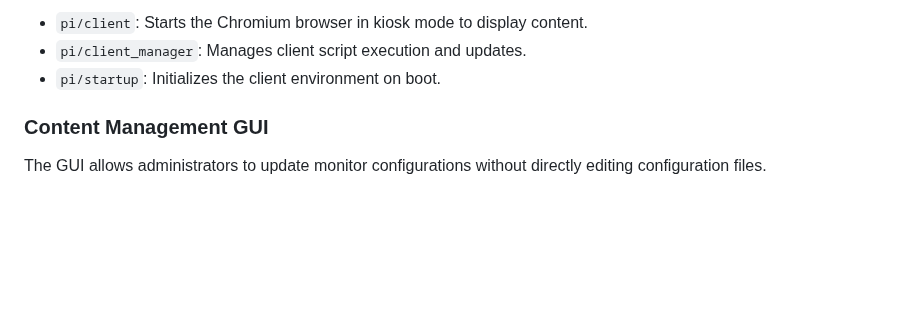
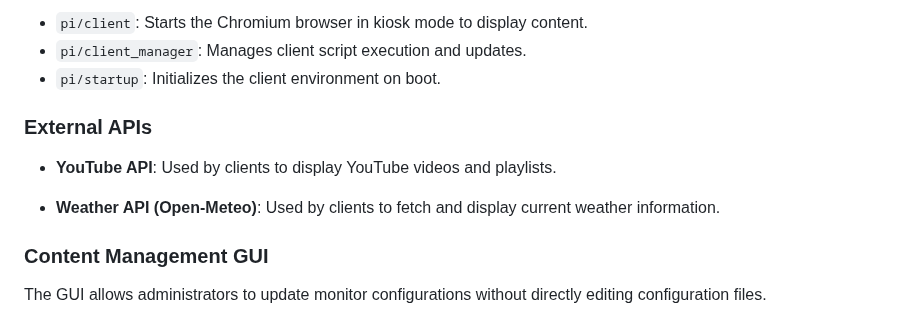
Before and after one commit to a13xrzteach/a13xrzteach.github.io, a Markdown page: docs/overview.md, the part around one of its changes. Drawn GitHub-style; blank space fills up the shorter version.

Commit message:
overview.md: Include external APIs used on the frontend

```diff
--- a/docs/overview.md
+++ b/docs/overview.md
@@ -85,6 +91,12 @@ display content.
 - `pi/client`: Starts the Chromium browser in kiosk mode to display content.
 - `pi/client_manager`: Manages client script execution and updates.
 - `pi/startup`: Initializes the client environment on boot.
+
+### External APIs
+- **YouTube API**: Used by clients to display YouTube videos and playlists.
+
+- **Weather API (Open-Meteo)**: Used by clients to fetch and display current
+weather information.
 
 ### Content Management GUI
 
```
Also changed, not shown: other parts of docs/overview.md (+17 -4 lines).
